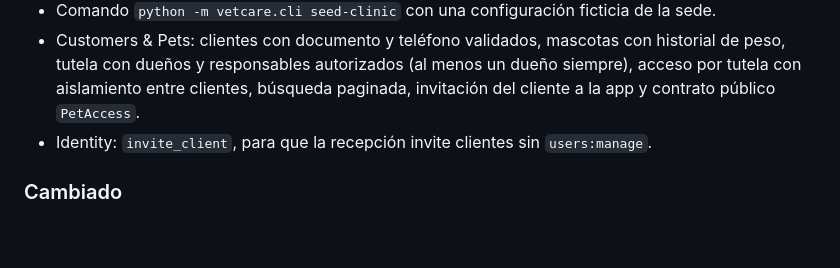
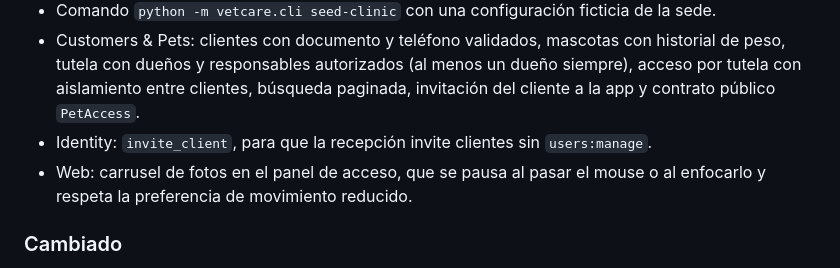
Before and after one commit to RenzoVillafuerteTapia/vetcare, a Markdown page: CHANGELOG.md, the part around the change. GitHub-like rendering; blank space fills up the shorter version.

Commit message:
docs: registrar el carrusel del panel de acceso en el changelog

```diff
--- a/CHANGELOG.md
+++ b/CHANGELOG.md
@@ -17,6 +17,7 @@ Formato basado en [Keep a Changelog](https://keepachangelog.com/es-ES/1.1.0/) y
 - Comando `python -m vetcare.cli seed-clinic` con una configuración ficticia de la sede.
 - Customers & Pets: clientes con documento y teléfono validados, mascotas con historial de peso, tutela con dueños y responsables autorizados (al menos un dueño siempre), acceso por tutela con aislamiento entre clientes, búsqueda paginada, invitación del cliente a la app y contrato público `PetAccess`.
 - Identity: `invite_client`, para que la recepción invite clientes sin `users:manage`.
+- Web: carrusel de fotos en el panel de acceso, que se pausa al pasar el mouse o al enfocarlo y respeta la preferencia de movimiento reducido.
 
 ### Cambiado
 
```
